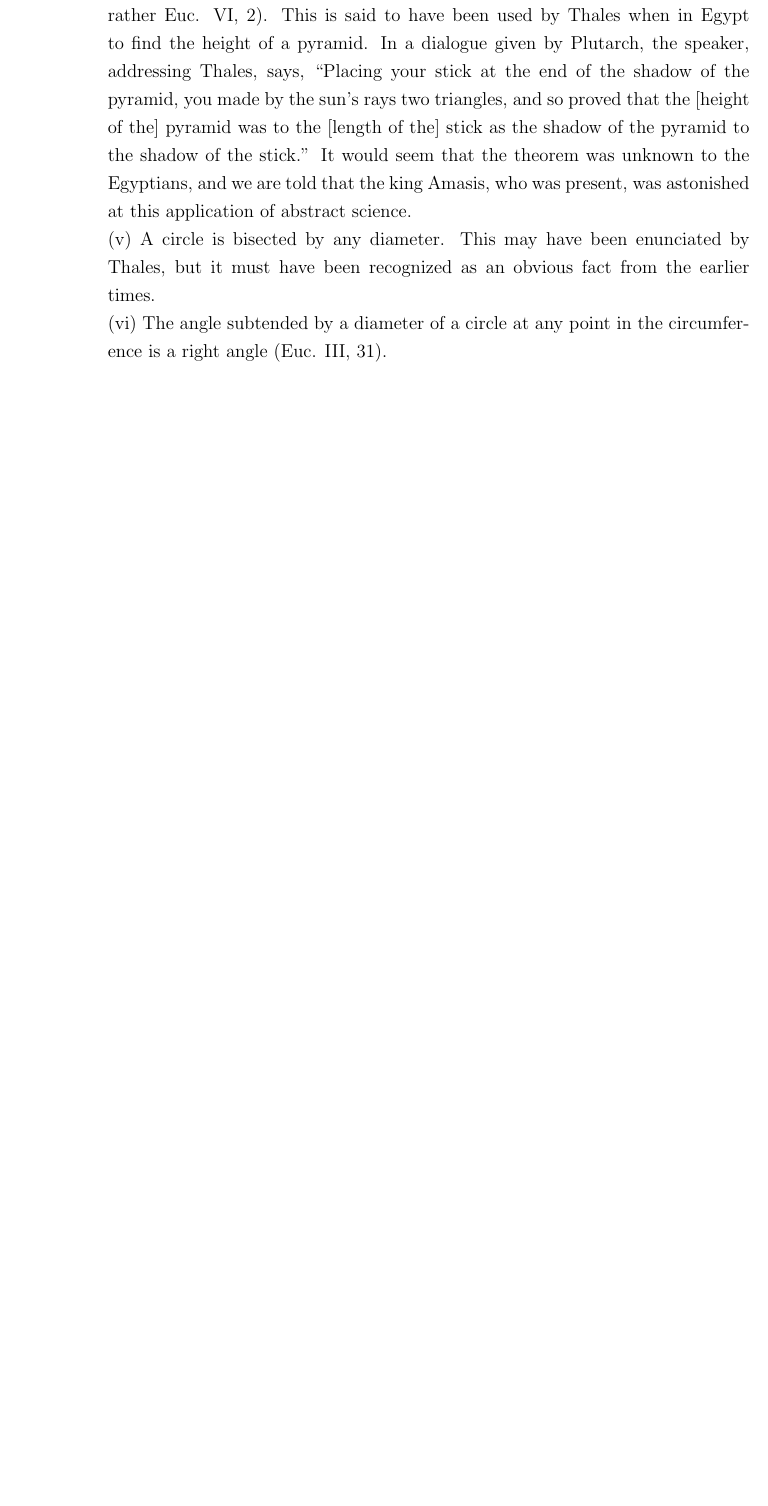
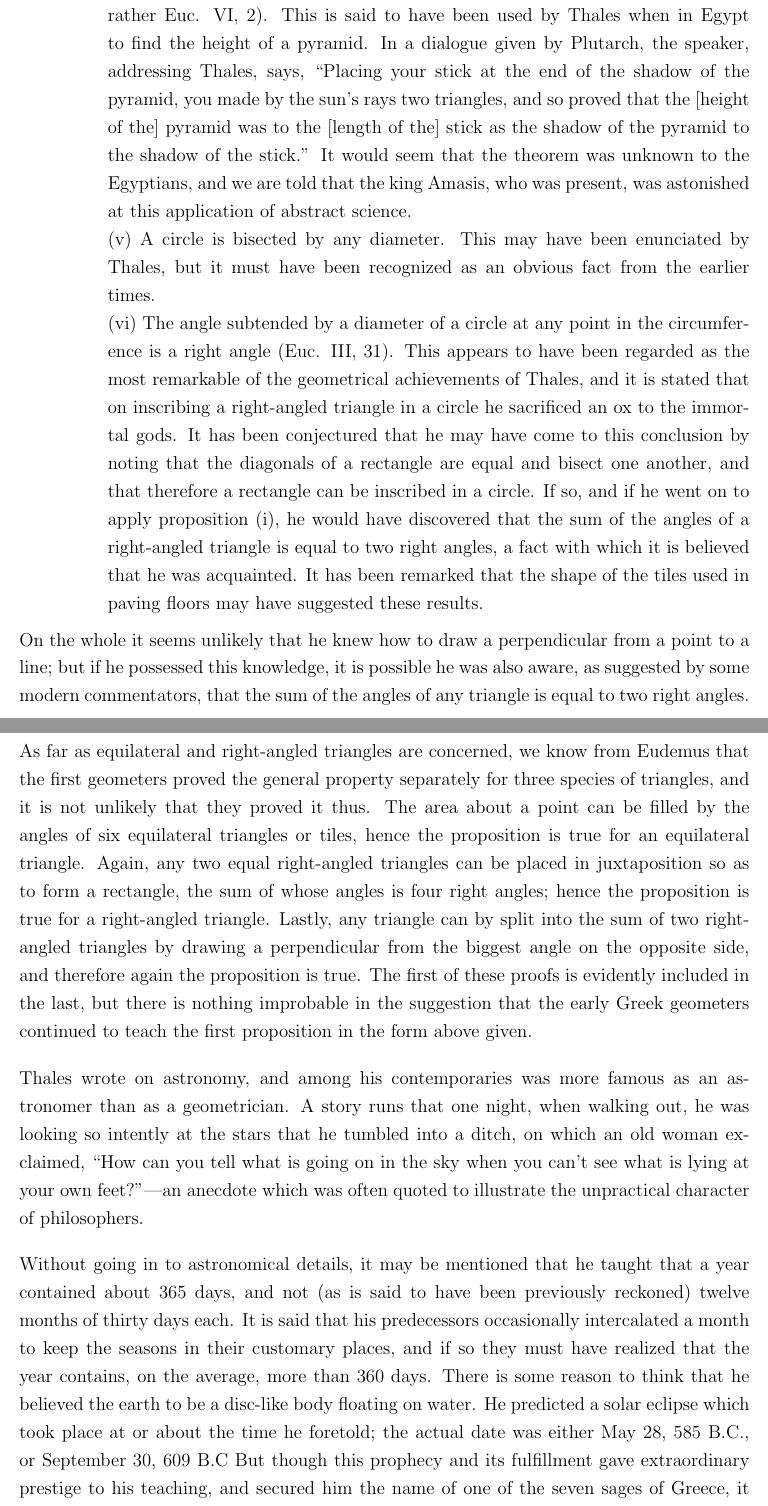
Before and after one commit to Lazytangent/Gutenberg, a LaTeX book (A Short Account of the History of Mathematics/Mathematics.tex): part of page 14 of 14 before the commit and two parts of pages 14 and 15 of 15 after it, the two joined at a grey line, cut so that both start at the same text, the shorter picture padded with empty space. Compiled offline with pdfLaTeX.

Commit message:
Mathematics

```diff
--- a/A Short Account of the History of Mathematics/Mathematics.tex
+++ b/A Short Account of the History of Mathematics/Mathematics.tex
@@ -174,6 +174,12 @@ The following comprise the chief propositions that can now with reasonable proba
 
 (v) A circle is bisected by any diameter. This may have been enunciated by Thales, but it must have been recognized as an obvious fact from the earlier times. \par
 
-(vi) The angle subtended by a diameter of a circle at any point in the circumference is a right angle (Euc. III, 31).
+(vi) The angle subtended by a diameter of a circle at any point in the circumference is a right angle (Euc. III, 31). This appears to have been regarded as the most remarkable of the geometrical achievements of Thales, and it is stated that on inscribing a right-angled triangle in a circle he sacrificed an ox to the immortal gods. It has been conjectured that he may have come to this conclusion by noting that the diagonals of a rectangle are equal and bisect one another, and that therefore a rectangle can be inscribed in a circle. If so, and if he went on to apply proposition (i), he would have discovered that the sum of the angles of a right-angled triangle is equal to two right angles, a fact with which it is believed that he was acquainted. It has been remarked that the shape of the tiles used in paving floors may have suggested these results. \par
 \end{minipage}
+
+On the whole it seems unlikely that he knew how to draw a perpendicular from a point to a line; but if he possessed this knowledge, it is possible he was also aware, as suggested by some modern commentators, that the sum of the angles of any triangle is equal to two right angles. As far as equilateral and right-angled triangles are concerned, we know from Eudemus that the first geometers proved the general property separately for three species of triangles, and it is not unlikely that they proved it thus. The area about a point can be filled by the angles of six equilateral triangles or tiles, hence the proposition is true for an equilateral triangle. Again, any two equal right-angled triangles can be placed in juxtaposition so as to form a rectangle, the sum of whose angles is four right angles; hence the proposition is true for a right-angled triangle. Lastly, any triangle can by split into the sum of two right-angled triangles by drawing a perpendicular from the biggest angle on the opposite side, and therefore again the proposition is true. The first of these proofs is evidently included in the last, but there is nothing improbable in the suggestion that the early Greek geometers continued to teach the first proposition in the form above given. \par
+
+Thales wrote on astronomy, and among his contemporaries was more famous as an astronomer than as a geometrician. A story runs that one night, when walking out, he was looking so intently at the stars that he tumbled into a ditch, on which an old woman exclaimed, ``How can you tell what is going on in the sky when you can't see what is lying at your own feet?''---an anecdote which was often quoted to illustrate the unpractical character of philosophers. \par
+
+Without going in to astronomical details, it may be mentioned that he taught that a year contained about 365 days, and not (as is said to have been previously reckoned) twelve months of thirty days each. It is said that his predecessors occasionally intercalated a month to keep the seasons in their customary places, and if so they must have realized that the year contains, on the average, more than 360 days. There is some reason to think that he believed the earth to be a disc-like body floating on water. He predicted a solar eclipse which took place at or about the time he foretold; the actual date was either May 28, 585 B.C., or September 30, 609 B.C But though this prophecy and its fulfillment gave extraordinary prestige to his teaching, and secured him the name of one of the seven sages of Greece, it is most likely that he only made use of one of the Egyptian or Chaldaean registers which stated that solar eclipses recur at intervals of about 18 years 11 days. \par
 \end{document}
```
Also changed, not shown: A Short Account of the History of Mathematics/Mathematics.pdf, 3 other files.
